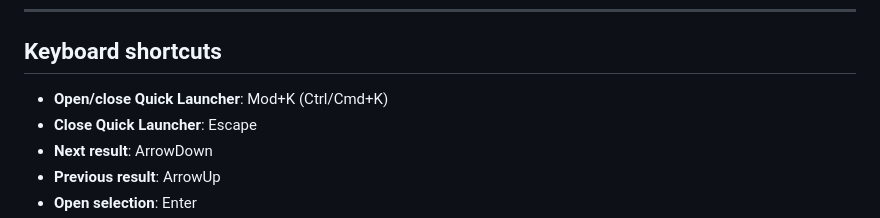
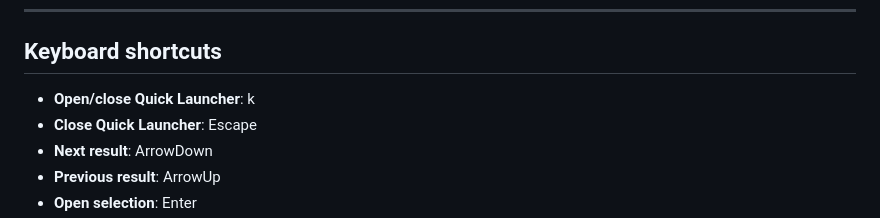
Before and after one commit to AccursedGalaxy/work-dashboard, a Markdown page: README.md, the part around the change. Rendered like a GitHub page.

Commit message:
docs(readme): update Quick Launcher keyboard shortcut

```diff
--- a/README.md
+++ b/README.md
@@ -72,7 +72,7 @@ Security-conscious defaults:
 
 ## Keyboard shortcuts
 
-- **Open/close Quick Launcher**: Mod+K (Ctrl/Cmd+K)
+- **Open/close Quick Launcher**: k
 - **Close Quick Launcher**: Escape
 - **Next result**: ArrowDown
 - **Previous result**: ArrowUp
```
